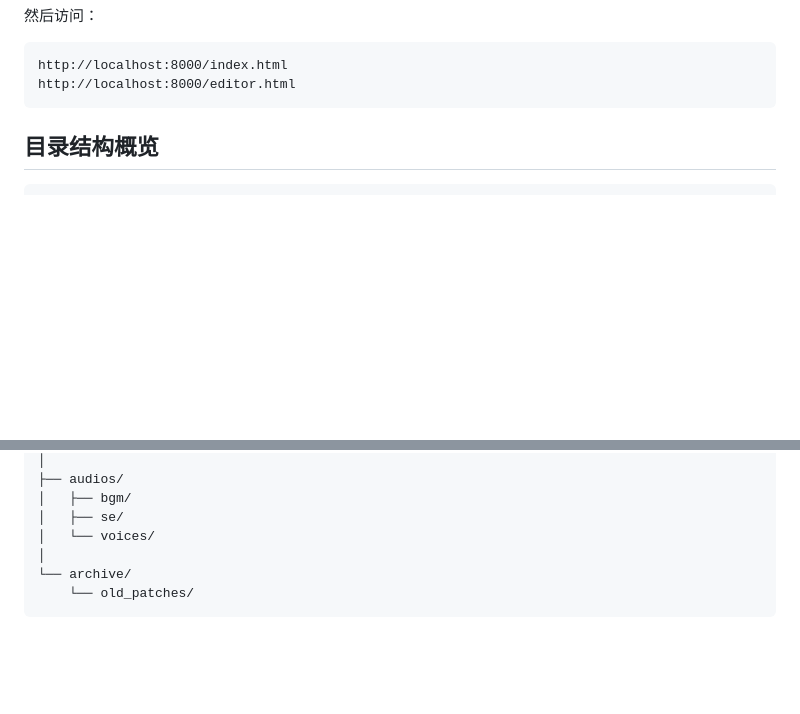
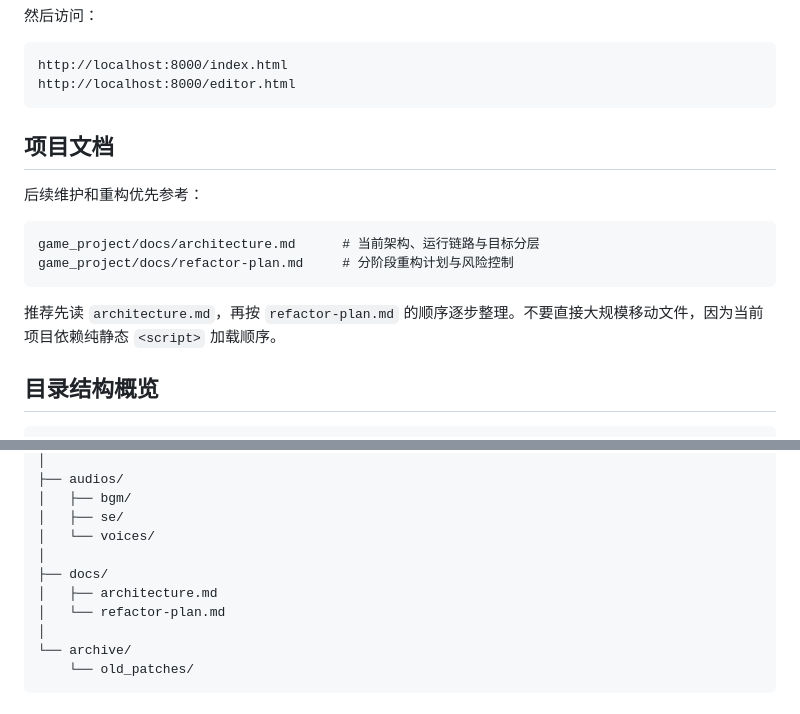
Before and after one commit to maydayyezhen/gal, a Markdown page: README.md, 2 parts joined by grey strips. Rendered like a GitHub page; blank space fills up the shorter version.

Commit message:
docs: link architecture and refactor docs from root README

````diff
--- a/README.md
+++ b/README.md
@@ -46,6 +46,17 @@ python -m http.server 8000
 http://localhost:8000/index.html
 http://localhost:8000/editor.html
 ```
+
+## 项目文档
+
+后续维护和重构优先参考：
+
+```text
+game_project/docs/architecture.md      # 当前架构、运行链路与目标分层
+game_project/docs/refactor-plan.md     # 分阶段重构计划与风险控制
+```
+
+推荐先读 `architecture.md`，再按 `refactor-plan.md` 的顺序逐步整理。不要直接大规模移动文件，因为当前项目依赖纯静态 `<script>` 加载顺序。
 
 ## 目录结构概览
 
@@ -97,6 +108,10 @@ game_project/
 │   ├── bgm/
 │   ├── se/
 │   └── voices/
+│
+├── docs/
+│   ├── architecture.md
+│   └── refactor-plan.md
 │
 └── archive/
     └── old_patches/
````
